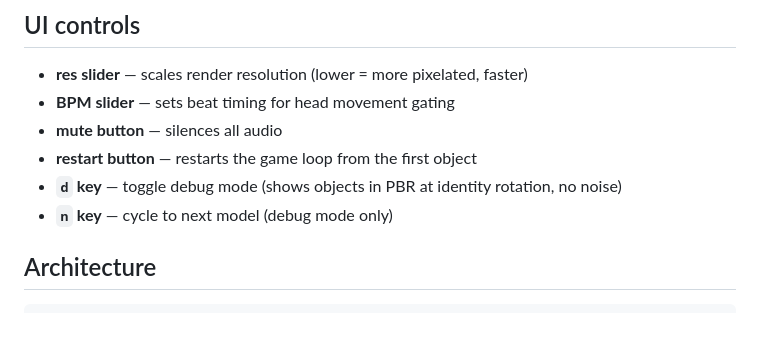
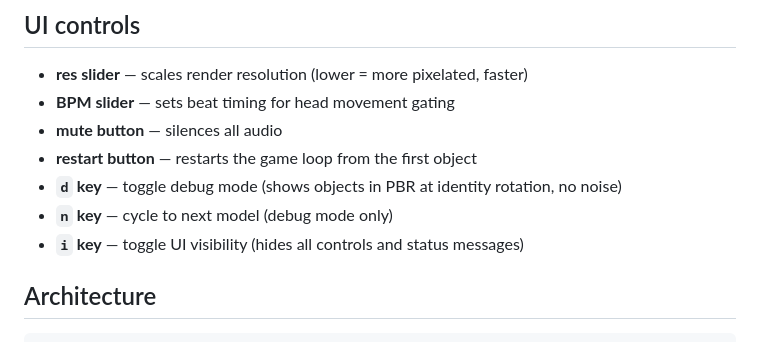
Before and after one commit to qustav-m/WhiteNoiseSpace, a Markdown page: README.md, the part around the change. Drawn GitHub-style.

```diff
--- a/README.md
+++ b/README.md
@@ -46,6 +46,7 @@ setUpDefault(); // MacBook Pro 14" M3, webcam at top center of screen
 - **restart button** — restarts the game loop from the first object
 - **`d` key** — toggle debug mode (shows objects in PBR at identity rotation, no noise)
 - **`n` key** — cycle to next model (debug mode only)
+- **`i` key** — toggle UI visibility (hides all controls and status messages)
 
 ## Architecture
 
```
Also changed, not shown: CLAUDE.md (+7 -4 lines).
